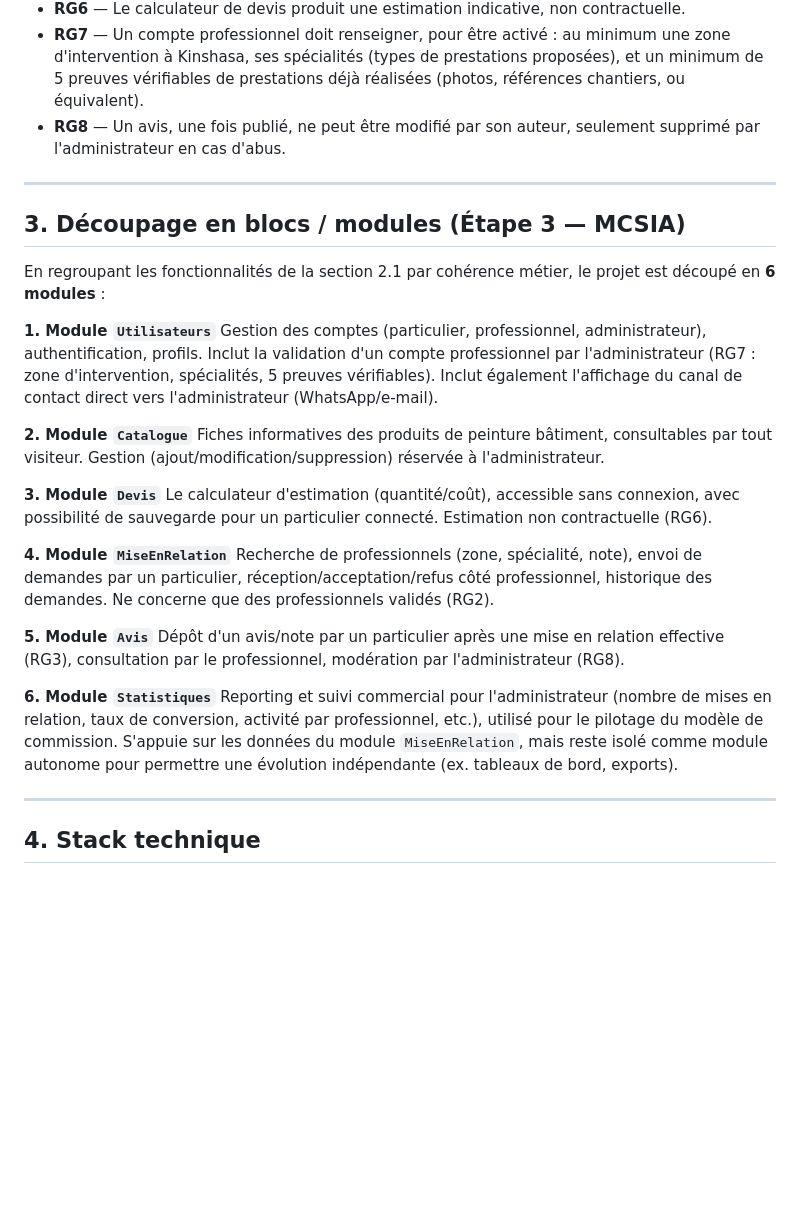
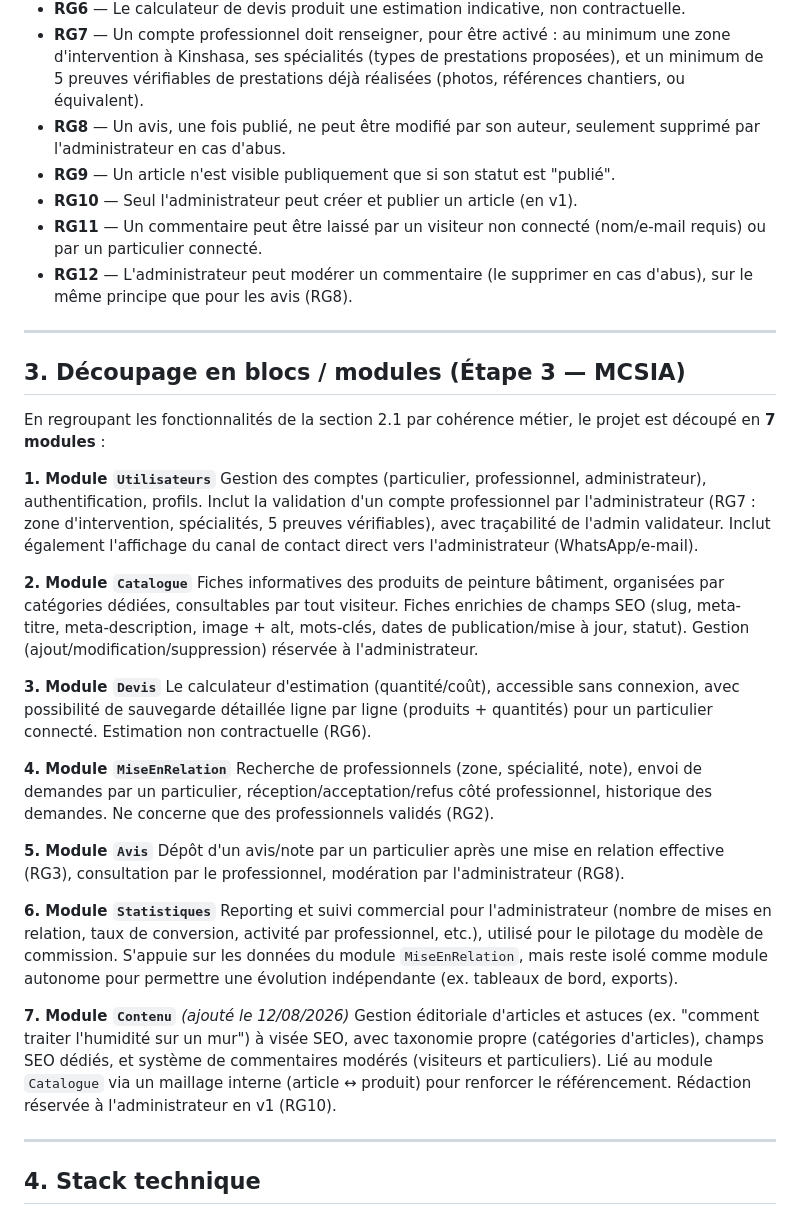
Before and after one commit to kangudi/batimentpeint, a Markdown page: PROJET.md, the part around one of its changes. Drawn GitHub-style; blank space fills up the shorter version.

```diff
--- a/PROJET.md
+++ b/PROJET.md
@@ -87,21 +96,25 @@ Domaine de peinture bâtiment à Kinshasa principalement / Pas en dehors du Cong
 - **RG6** — Le calculateur de devis produit une estimation indicative, non contractuelle.
 - **RG7** — Un compte professionnel doit renseigner, pour être activé : au minimum une zone d'intervention à Kinshasa, ses spécialités (types de prestations proposées), et un minimum de 5 preuves vérifiables de prestations déjà réalisées (photos, références chantiers, ou équivalent).
 - **RG8** — Un avis, une fois publié, ne peut être modifié par son auteur, seulement supprimé par l'administrateur en cas d'abus.
+- **RG9** — Un article n'est visible publiquement que si son statut est "publié".
+- **RG10** — Seul l'administrateur peut créer et publier un article (en v1).
+- **RG11** — Un commentaire peut être laissé par un visiteur non connecté (nom/e-mail requis) ou par un particulier connecté.
+- **RG12** — L'administrateur peut modérer un commentaire (le supprimer en cas d'abus), sur le même principe que pour les avis (RG8).
 
 ---
 
 ## 3. Découpage en blocs / modules (Étape 3 — MCSIA)
 
-En regroupant les fonctionnalités de la section 2.1 par cohérence métier, le projet est découpé en **6 modules** :
+En regroupant les fonctionnalités de la section 2.1 par cohérence métier, le projet est découpé en **7 modules** :
 
 **1. Module `Utilisateurs`**
-Gestion des comptes (particulier, professionnel, administrateur), authentification, profils. Inclut la validation d'un compte professionnel par l'administrateur (RG7 : zone d'intervention, spécialités, 5 preuves vérifiables). Inclut également l'affichage du canal de contact direct vers l'administrateur (WhatsApp/e-mail).
+Gestion des comptes (particulier, professionnel, administrateur), authentification, profils. Inclut la validation d'un compte professionnel par l'administrateur (RG7 : zone d'intervention, spécialités, 5 preuves vérifiables), avec traçabilité de l'admin validateur. Inclut également l'affichage du canal de contact direct vers l'administrateur (WhatsApp/e-mail).
 
 **2. Module `Catalogue`**
-Fiches informatives des produits de peinture bâtiment, consultables par tout visiteur. Gestion (ajout/modification/suppression) réservée à l'administrateur.
+Fiches informatives des produits de peinture bâtiment, organisées par catégories dédiées, consultables par tout visiteur. Fiches enrichies de champs SEO (slug, meta-titre, meta-description, image + alt, mots-clés, dates de publication/mise à jour, statut). Gestion (ajout/modification/suppression) réservée à l'administrateur.
 
 **3. Module `Devis`**
-Le calculateur d'estimation (quantité/coût), accessible sans connexion, avec possibilité de sauvegarde pour un particulier connecté. Estimation non contractuelle (RG6).
+Le calculateur d'estimation (quantité/coût), accessible sans connexion, avec possibilité de sauvegarde détaillée ligne par ligne (produits + quantités) pour un particulier connecté. Estimation non contractuelle (RG6).
 
 **4. Module `MiseEnRelation`**
 Recherche de professionnels (zone, spécialité, note), envoi de demandes par un particulier, réception/acceptation/refus côté professionnel, historique des demandes. Ne concerne que des professionnels validés (RG2).
@@ -111,6 +124,9 @@ Dépôt d'un avis/note par un particulier après une mise en relation effective
 
 **6. Module `Statistiques`**
 Reporting et suivi commercial pour l'administrateur (nombre de mises en relation, taux de conversion, activité par professionnel, etc.), utilisé pour le pilotage du modèle de commission. S'appuie sur les données du module `MiseEnRelation`, mais reste isolé comme module autonome pour permettre une évolution indépendante (ex. tableaux de bord, exports).
+
+**7. Module `Contenu`** *(ajouté le 12/08/2026)*
+Gestion éditoriale d'articles et astuces (ex. "comment traiter l'humidité sur un mur") à visée SEO, avec taxonomie propre (catégories d'articles), champs SEO dédiés, et système de commentaires modérés (visiteurs et particuliers). Lié au module `Catalogue` via un maillage interne (article ↔ produit) pour renforcer le référencement. Rédaction réservée à l'administrateur en v1 (RG10).
 
 ---
 
```
Also changed, not shown: other parts of PROJET.md (+29 -9 lines).
